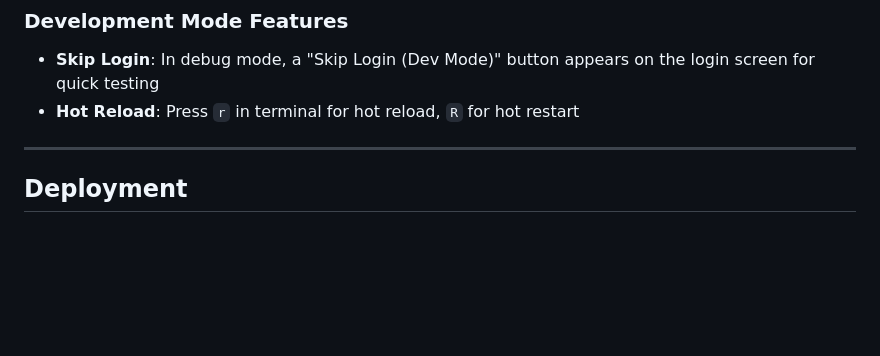
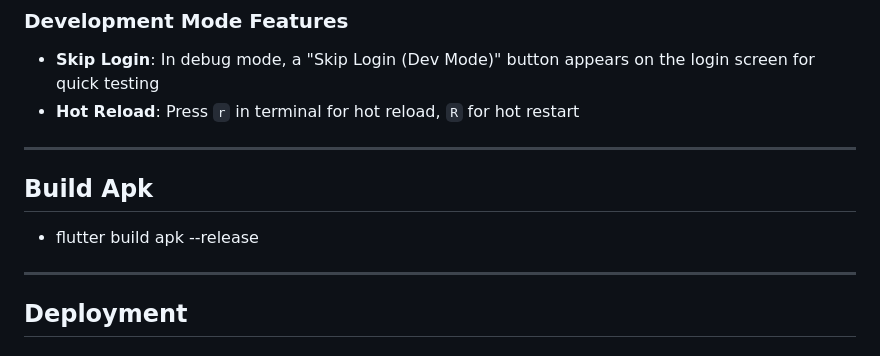
Before and after one commit to loagma/loagma_crm, a Markdown page: README.md, the part around the change. Rendered like a GitHub page; blank space fills up the shorter version.

```diff
--- a/README.md
+++ b/README.md
@@ -239,6 +239,11 @@ flutter run -d chrome
 
 ---
 
+## Build Apk
+ - flutter build apk --release
+
+---
+
 ##  Deployment
 
 ### Backend Deployment (Render/Heroku/Railway)
```
